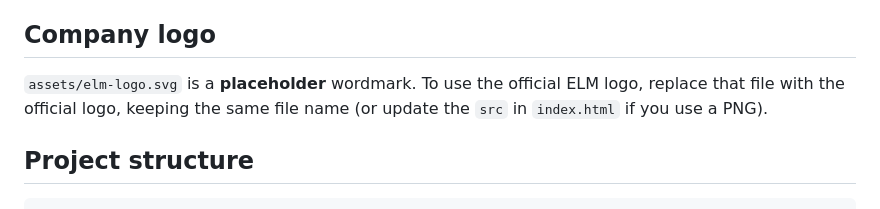
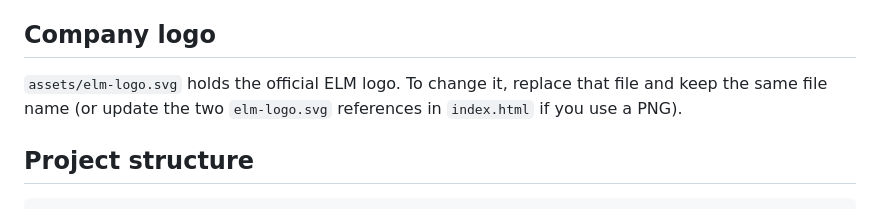
Before and after one commit to maramalr/aamaly-test, a Markdown page: README.md, the part around the change. GitHub-like rendering.

Commit message:
Update README logo section
Co-Authored-By: Claude Opus 5.5 <noreply@anthropic.com>
Claude-Session: https://claude.ai/code/session_01MEteFo7EKhLHLchzAXpnCA

```diff
--- a/README.md
+++ b/README.md
@@ -49,9 +49,8 @@ From now on every change is saved to that file automatically. The sidebar shows
 
 ## Company logo
 
-`assets/elm-logo.svg` is a **placeholder** wordmark. To use the official ELM logo,
-replace that file with the official logo, keeping the same file name
-(or update the `src` in `index.html` if you use a PNG).
+`assets/elm-logo.svg` holds the official ELM logo. To change it, replace that file
+and keep the same file name (or update the two `elm-logo.svg` references in `index.html` if you use a PNG).
 
 ## Project structure
 
```
